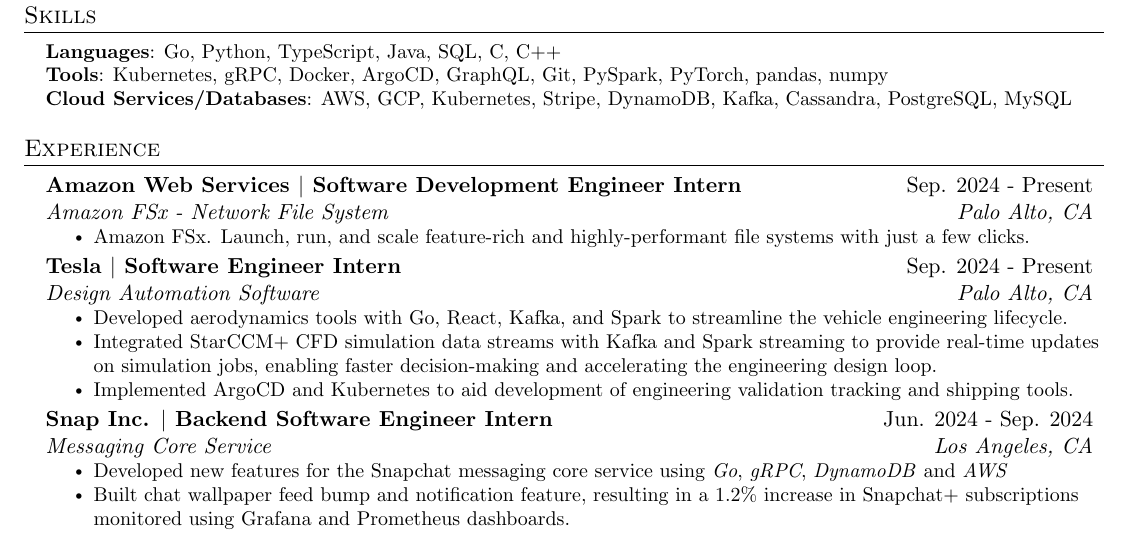
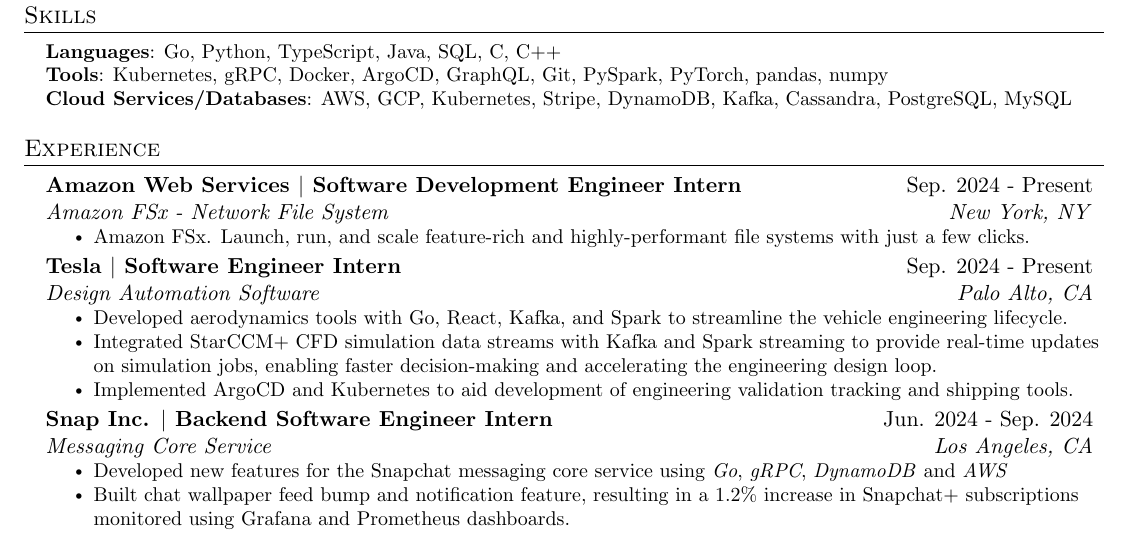
Before and after one commit to anmho/resume, a LaTeX document (main.tex): part of the page, cut so that both start at the same text. Compiled offline with pdfLaTeX.

Commit message:
new york

```diff
--- a/main.tex
+++ b/main.tex
@@ -178,7 +178,7 @@
   \resumeSubHeadingListStart
   \resumeSubheading
       {Amazon Web Services $|$ Software Development Engineer Intern}{Sep. 2024 - Present}
-      {Amazon FSx - Network File System}{Palo Alto, CA}
+      {Amazon FSx - Network File System}{New York, NY}
       \resumeItemListStart
         \resumeItem{Amazon FSx. Launch, run, and scale feature-rich and highly-performant file systems with just a few clicks.}
       \resumeItemListEnd
```
Also changed, not shown: main.pdf.
